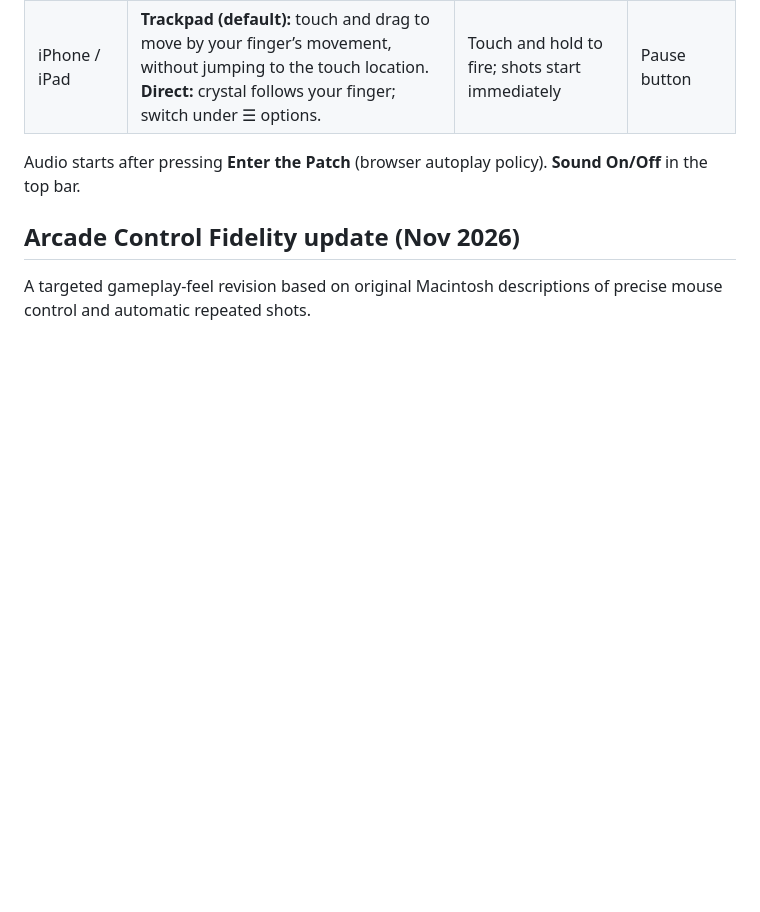
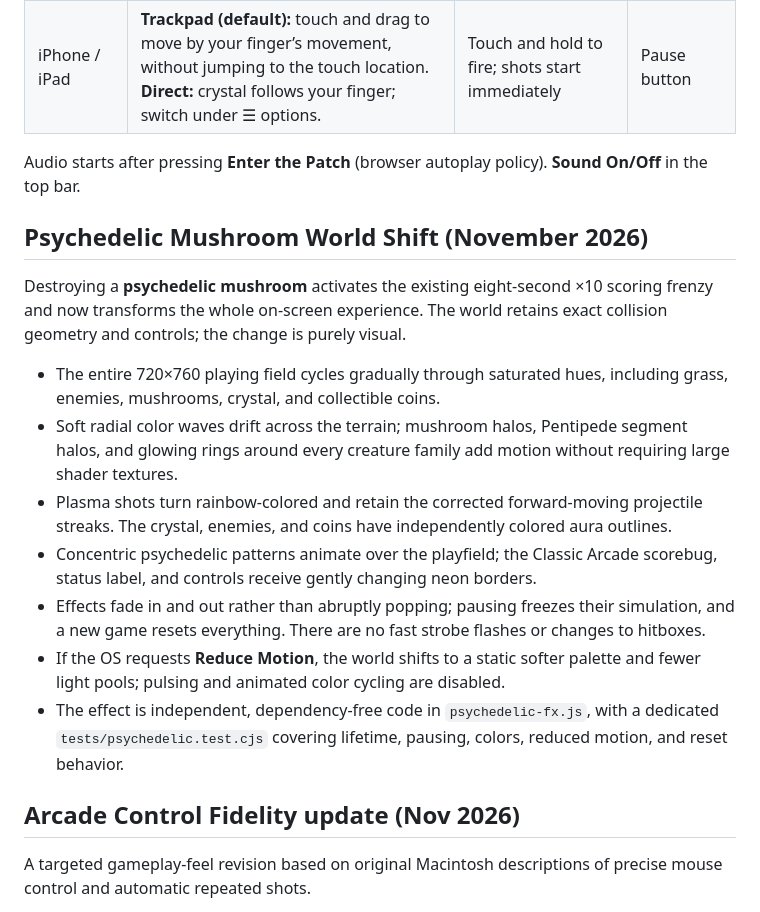
Before and after one commit to hambonesoftware/apeironX, a Markdown page: README.md, the part around the change. Drawn GitHub-style; blank space fills up the shorter version.

Commit message:
Document psychedelic ×10 global color-shift visuals and accessible motion modes

```diff
--- a/README.md
+++ b/README.md
@@ -20,6 +20,18 @@ If the link gives a 404, open [Settings → Pages](https://github.com/hambonesof
 | iPhone / iPad | **Trackpad (default):** touch and drag to move by your finger’s movement, without jumping to the touch location. **Direct:** crystal follows your finger; switch under ☰ options. | Touch and hold to fire; shots start immediately | Pause button |
 
 Audio starts after pressing **Enter the Patch** (browser autoplay policy). **Sound On/Off** in the top bar.
+
+## Psychedelic Mushroom World Shift (November 2026)
+
+Destroying a **psychedelic mushroom** activates the existing eight-second ×10 scoring frenzy and now transforms the whole on-screen experience. The world retains exact collision geometry and controls; the change is purely visual.
+
+- The entire 720×760 playing field cycles gradually through saturated hues, including grass, enemies, mushrooms, crystal, and collectible coins.
+- Soft radial color waves drift across the terrain; mushroom halos, Pentipede segment halos, and glowing rings around every creature family add motion without requiring large shader textures.
+- Plasma shots turn rainbow-colored and retain the corrected forward-moving projectile streaks. The crystal, enemies, and coins have independently colored aura outlines.
+- Concentric psychedelic patterns animate over the playfield; the Classic Arcade scorebug, status label, and controls receive gently changing neon borders.
+- Effects fade in and out rather than abruptly popping; pausing freezes their simulation, and a new game resets everything. There are no fast strobe flashes or changes to hitboxes.
+- If the OS requests **Reduce Motion**, the world shifts to a static softer palette and fewer light pools; pulsing and animated color cycling are disabled.
+- The effect is independent, dependency-free code in `psychedelic-fx.js`, with a dedicated `tests/psychedelic.test.cjs` covering lifetime, pausing, colors, reduced motion, and reset behavior.
 
 ## Arcade Control Fidelity update (Nov 2026)
 
```
